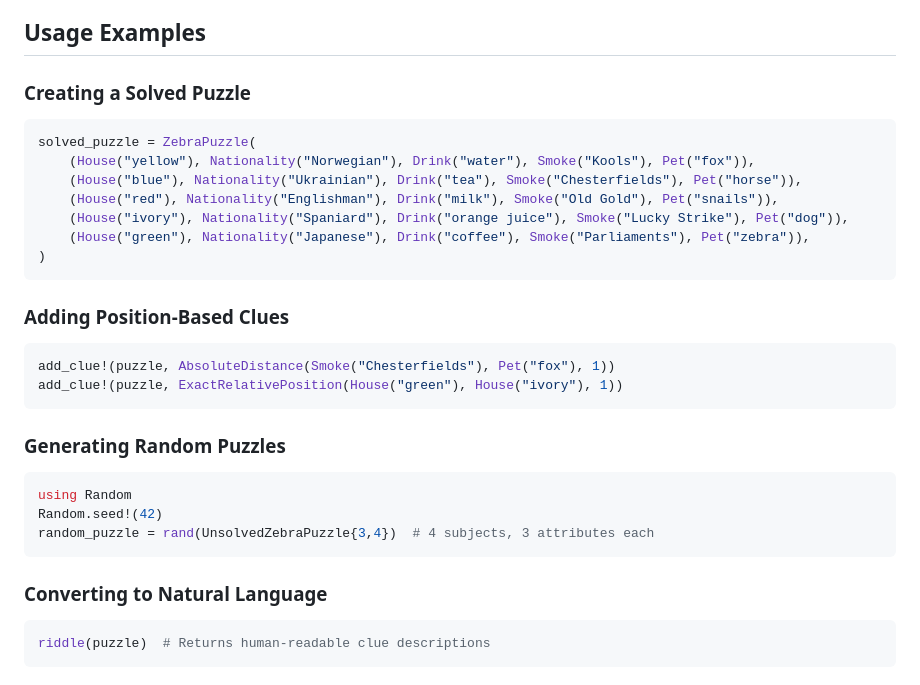
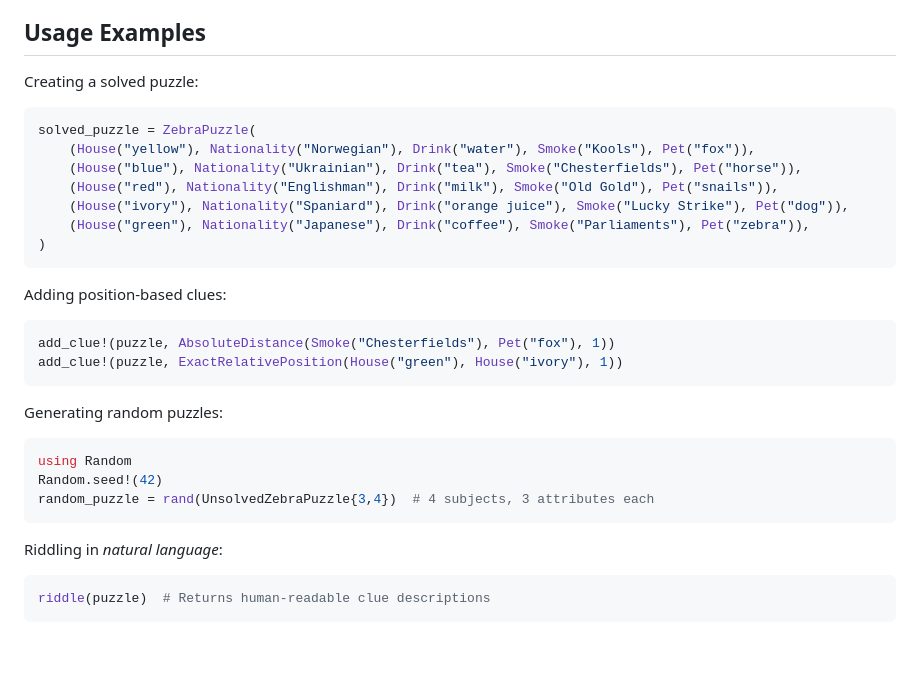
Before and after one commit to kunzaatko/ZebraPuzzles.jl, a Markdown page: README.md, the part around the change. Rendered like a GitHub page; blank space fills up the shorter version.

Commit message:
docs: clarify README usage headings

````diff
--- a/README.md
+++ b/README.md
@@ -109,7 +109,7 @@ show_solution(puzzle)
 
 ## Usage Examples
 
-### Creating a Solved Puzzle
+Creating a solved puzzle:
 
 ```julia
 solved_puzzle = ZebraPuzzle(
@@ -121,14 +121,14 @@ solved_puzzle = ZebraPuzzle(
 )
 ```
 
-### Adding Position-Based Clues
+Adding position-based clues:
 
 ```julia
 add_clue!(puzzle, AbsoluteDistance(Smoke("Chesterfields"), Pet("fox"), 1))
 add_clue!(puzzle, ExactRelativePosition(House("green"), House("ivory"), 1))
 ```
 
-### Generating Random Puzzles
+Generating random puzzles:
 
 ```julia
 using Random
@@ -136,7 +136,7 @@ Random.seed!(42)
 random_puzzle = rand(UnsolvedZebraPuzzle{3,4})  # 4 subjects, 3 attributes each
 ```
 
-### Converting to Natural Language
+Riddling in _natural language_:
 
 ```julia
 riddle(puzzle)  # Returns human-readable clue descriptions
````
